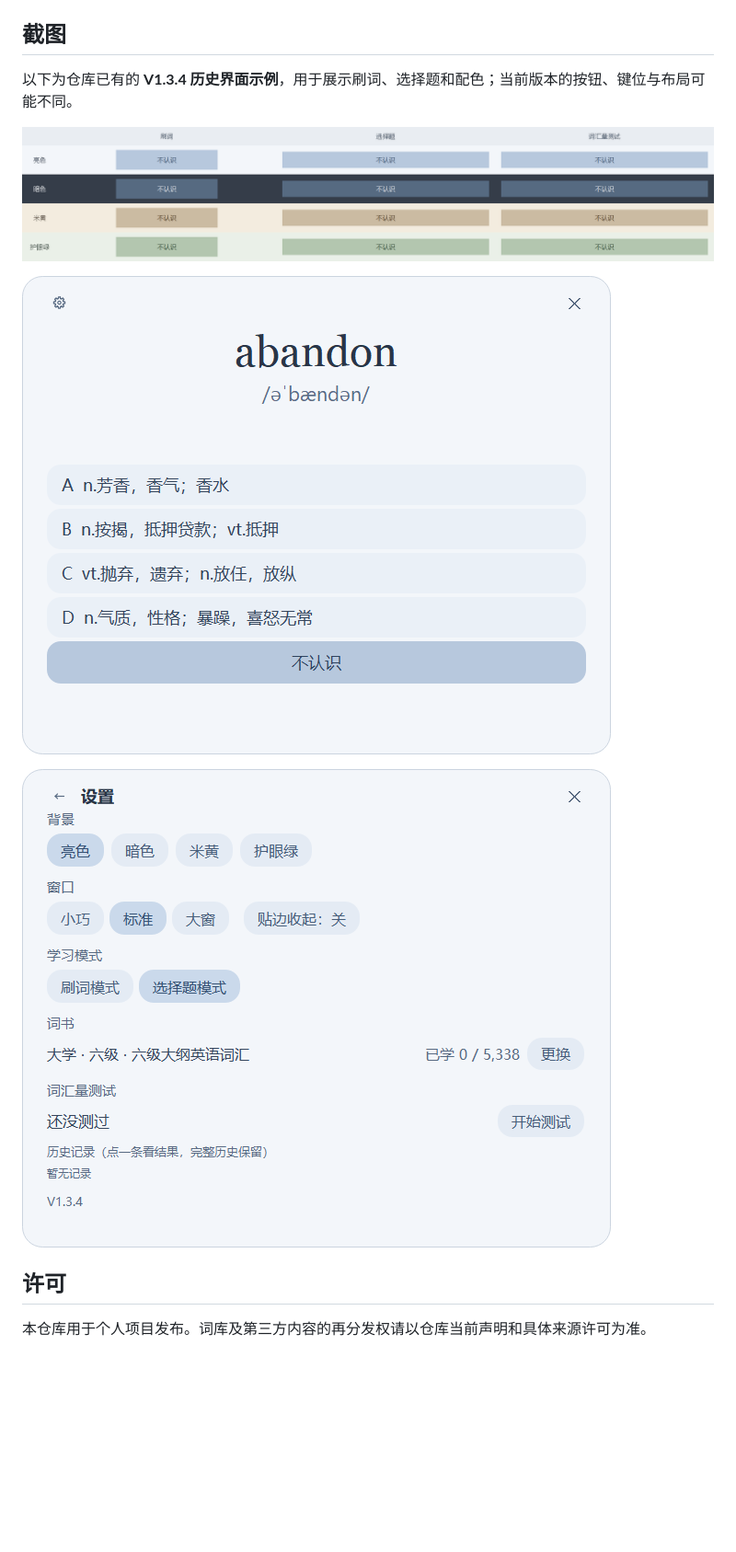
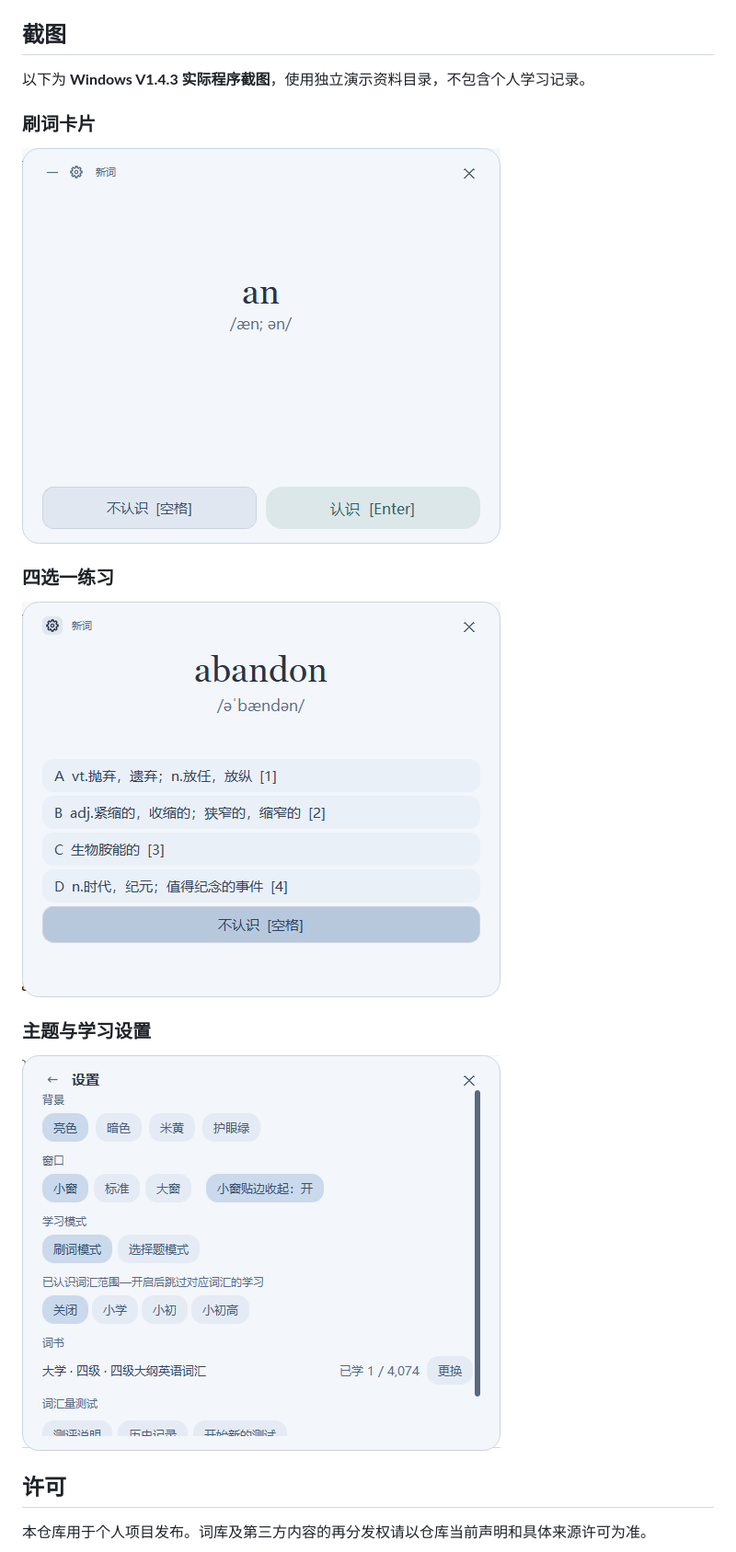
Before and after one commit to zijian-ai-projects/vocab-app, a Markdown page: README.md, the part around the change. Shown at 92% size. GitHub-like rendering; pictures changed too: docs/screenshots/v1.4.3-choice.png (added), docs/screenshots/v1.4.3-flashcard.png (added), docs/screenshots/v1.4.3-settings.png (added); blank space fills up the shorter version.

Commit message:
docs: show current Windows 1.4.3 demo screenshots

```diff
--- a/README.md
+++ b/README.md
@@ -46,13 +46,19 @@ Windows 端与 DSH Web 插件是两个独立客户端，学习记录不自动同
 
 ## 截图
 
-以下为仓库已有的 **V1.3.4 历史界面示例**，用于展示刷词、选择题和配色；当前版本的按钮、键位与布局可能不同。
+以下为 **Windows V1.4.3 实际程序截图**，使用独立演示资料目录，不包含个人学习记录。
 
-![词汇卡片与刷词界面](docs/assets/v134-dontknow.png)
+### 刷词卡片
 
-![四选一练习](docs/assets/v134-choice-general.png)
+![V1.4.3 刷词卡片](docs/screenshots/v1.4.3-flashcard.png)
 
-![主题设置](docs/assets/v134-settings-light-off.png)
+### 四选一练习
+
+![V1.4.3 四选一练习](docs/screenshots/v1.4.3-choice.png)
+
+### 主题与学习设置
+
+![V1.4.3 主题与学习设置](docs/screenshots/v1.4.3-settings.png)
 
 ## 许可
 
```
